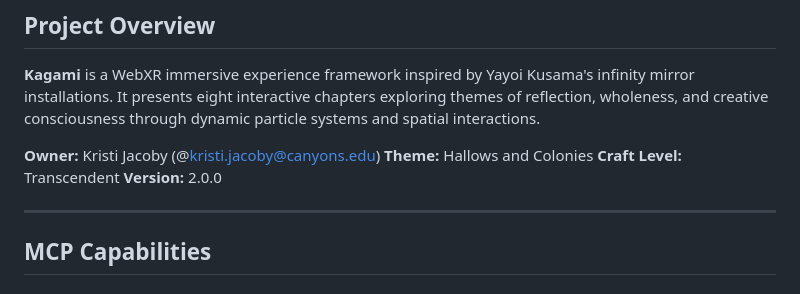
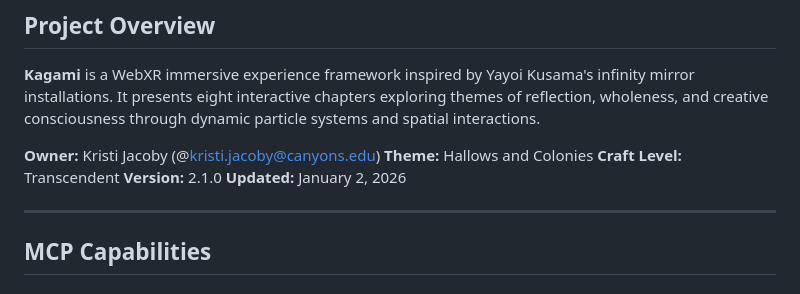
Before and after one commit to kazcoby/kagami, a Markdown page: CLAUDE.md, the part around one of its changes. Rendered like a GitHub page.

```diff
--- a/CLAUDE.md
+++ b/CLAUDE.md
@@ -9,7 +9,8 @@
 **Owner:** Kristi Jacoby (@kristi.jacoby@canyons.edu)
 **Theme:** Hallows and Colonies
 **Craft Level:** Transcendent
-**Version:** 2.0.0
+**Version:** 2.1.0
+**Updated:** January 2, 2026
 
 ---
 
```
Also changed, not shown: other parts of CLAUDE.md (+78 -2 lines).
